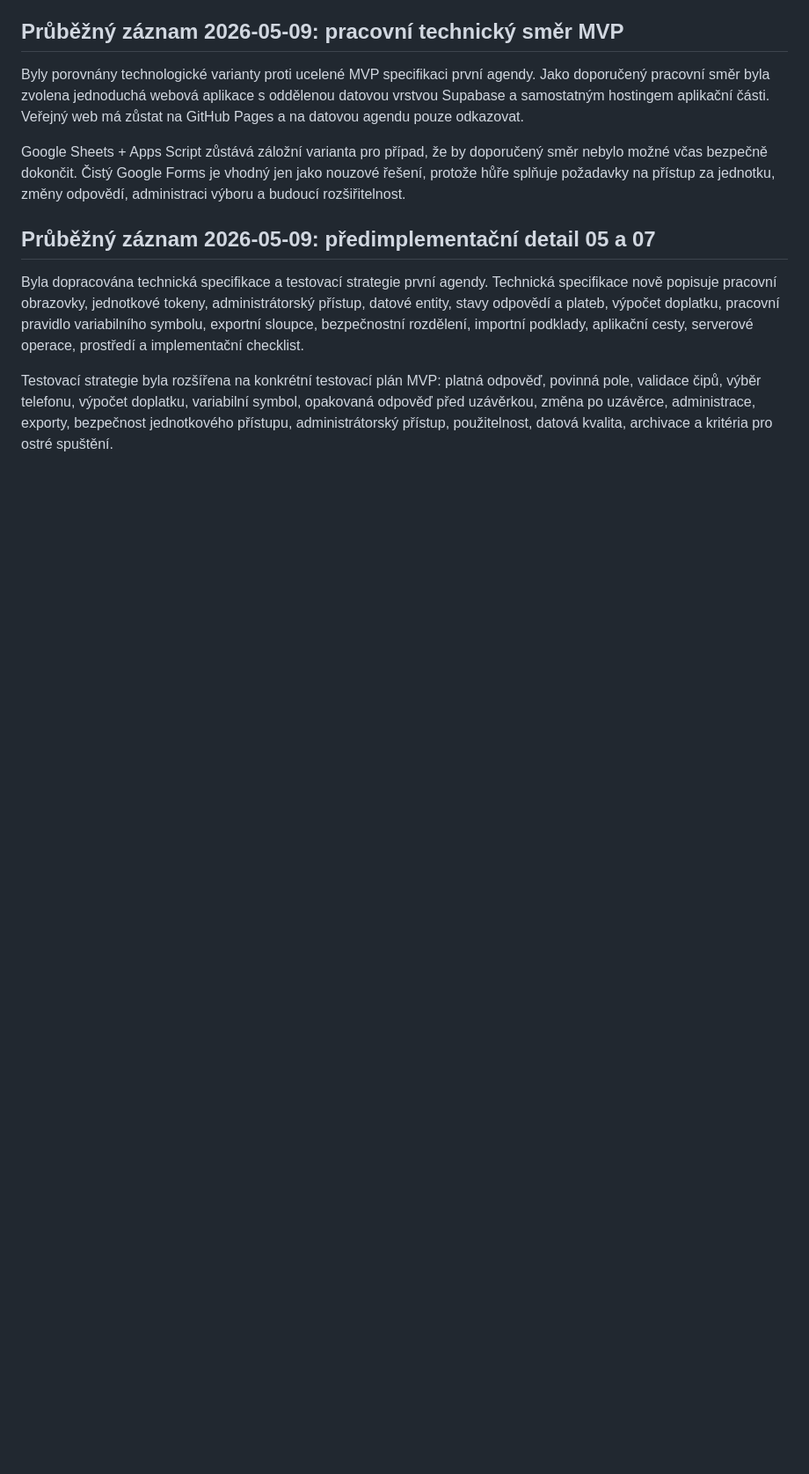
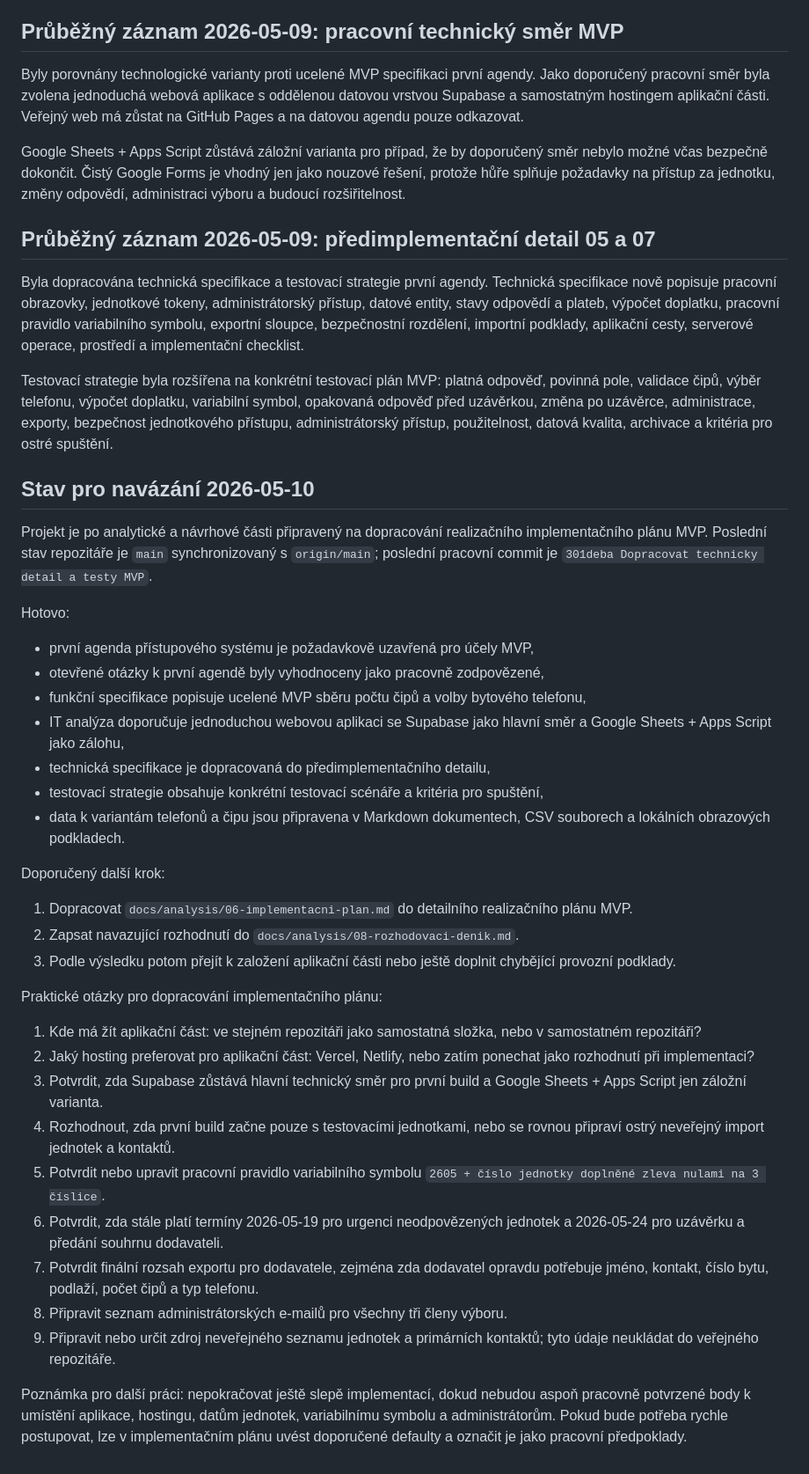
Before and after one commit to svjbzenecka22/svjbzenecka22.github.io, a Markdown page: docs/working-log.md, the part around the change. Shown at 88% size. Drawn GitHub-style; blank space fills up the shorter version.

Commit message:
Zapsat stav pro navazani dalsi den

```diff
--- a/docs/working-log.md
+++ b/docs/working-log.md
@@ -248,3 +248,40 @@ Testovací strategie byla rozšířena na konkrétní testovací plán MVP: plat
 výběr telefonu, výpočet doplatku, variabilní symbol, opakovaná odpověď před uzávěrkou, změna po uzávěrce, administrace,
 exporty, bezpečnost jednotkového přístupu, administrátorský přístup, použitelnost, datová kvalita, archivace a kritéria
 pro ostré spuštění.
+
+## Stav pro navázání 2026-05-10
+
+Projekt je po analytické a návrhové části připravený na dopracování realizačního implementačního plánu MVP. Poslední
+stav repozitáře je `main` synchronizovaný s `origin/main`; poslední pracovní commit je `301deba Dopracovat technicky
+detail a testy MVP`.
+
+Hotovo:
+
+- první agenda přístupového systému je požadavkově uzavřená pro účely MVP,
+- otevřené otázky k první agendě byly vyhodnoceny jako pracovně zodpovězené,
+- funkční specifikace popisuje ucelené MVP sběru počtu čipů a volby bytového telefonu,
+- IT analýza doporučuje jednoduchou webovou aplikaci se Supabase jako hlavní směr a Google Sheets + Apps Script jako zálohu,
+- technická specifikace je dopracovaná do předimplementačního detailu,
+- testovací strategie obsahuje konkrétní testovací scénáře a kritéria pro spuštění,
+- data k variantám telefonů a čipu jsou připravena v Markdown dokumentech, CSV souborech a lokálních obrazových podkladech.
+
+Doporučený další krok:
+
+1. Dopracovat `docs/analysis/06-implementacni-plan.md` do detailního realizačního plánu MVP.
+2. Zapsat navazující rozhodnutí do `docs/analysis/08-rozhodovaci-denik.md`.
+3. Podle výsledku potom přejít k založení aplikační části nebo ještě doplnit chybějící provozní podklady.
+
+Praktické otázky pro dopracování implementačního plánu:
+
+1. Kde má žít aplikační část: ve stejném repozitáři jako samostatná složka, nebo v samostatném repozitáři?
+2. Jaký hosting preferovat pro aplikační část: Vercel, Netlify, nebo zatím ponechat jako rozhodnutí při implementaci?
+3. Potvrdit, zda Supabase zůstává hlavní technický směr pro první build a Google Sheets + Apps Script jen záložní varianta.
+4. Rozhodnout, zda první build začne pouze s testovacími jednotkami, nebo se rovnou připraví ostrý neveřejný import jednotek a kontaktů.
+5. Potvrdit nebo upravit pracovní pravidlo variabilního symbolu `2605 + číslo jednotky doplněné zleva nulami na 3 číslice`.
+6. Potvrdit, zda stále platí termíny 2026-05-19 pro urgenci neodpovězených jednotek a 2026-05-24 pro uzávěrku a předání souhrnu dodavateli.
+7. Potvrdit finální rozsah exportu pro dodavatele, zejména zda dodavatel opravdu potřebuje jméno, kontakt, číslo bytu, podlaží, počet čipů a typ telefonu.
+8. Připravit seznam administrátorských e-mailů pro všechny tři členy výboru.
+9. Připravit nebo určit zdroj neveřejného seznamu jednotek a primárních kontaktů; tyto údaje neukládat do veřejného repozitáře.
+
+Poznámka pro další práci: nepokračovat ještě slepě implementací, dokud nebudou aspoň pracovně potvrzené body k umístění aplikace, hostingu, datům jednotek, variabilnímu symbolu a administrátorům. Pokud bude potřeba rychle postupovat,
+lze v implementačním plánu uvést doporučené defaulty a označit je jako pracovní předpoklady.
```
